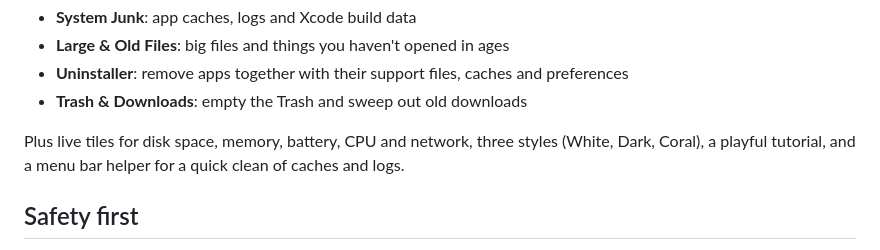
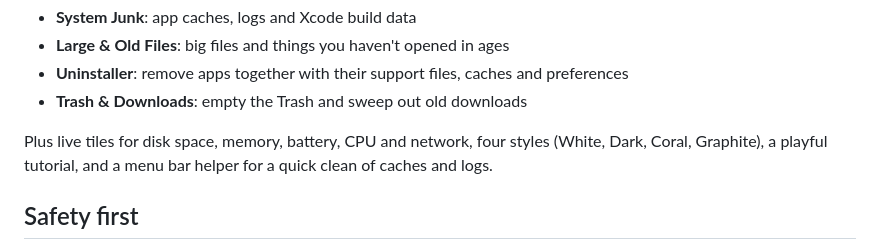
Before and after one commit to Dshamil/fussel, a Markdown page: README.md, the part around one of its changes. GitHub-like rendering.

Commit message:
Fussel 0.8.5: Graphite style, screenshots with all four styles
Co-Authored-By: Claude Opus 5.5 <noreply@anthropic.com>

```diff
--- a/README.md
+++ b/README.md
@@ -13,7 +13,7 @@
 - **Uninstaller**: remove apps together with their support files, caches and preferences
 - **Trash & Downloads**: empty the Trash and sweep out old downloads
 
-Plus live tiles for disk space, memory, battery, CPU and network, three styles (White, Dark, Coral),
+Plus live tiles for disk space, memory, battery, CPU and network, four styles (White, Dark, Coral, Graphite),
 a playful tutorial, and a menu bar helper for a quick clean of caches and logs.
 
 ## Safety first
```
Also changed, not shown: other parts of README.md (+1 -1 lines), release-notes/0.8.5.md (added, +76 -0 lines), docs/screenshots/main.png, docs/screenshots/scan.png, docs/screenshots/tutorial.png, 2 other files.
